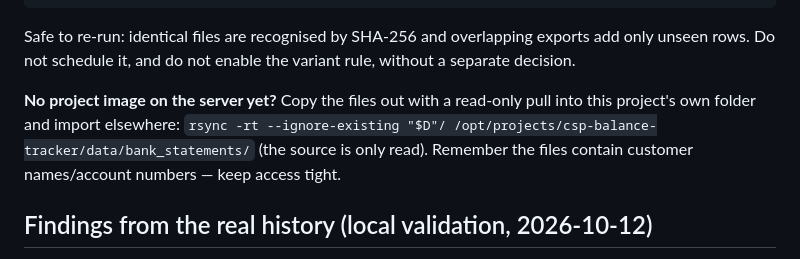
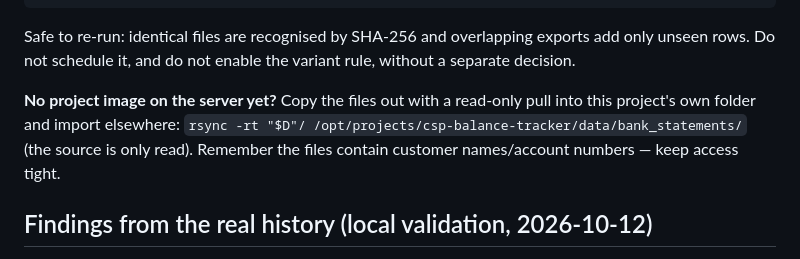
Before and after one commit to royalljaat2006/csp-balance-intelligence, a Markdown page: docs/BANK-FLOW.md, the part around the change. GitHub-like rendering.

```diff
--- a/docs/BANK-FLOW.md
+++ b/docs/BANK-FLOW.md
@@ -225,7 +225,7 @@ Safe to re-run: identical files are recognised by SHA-256 and overlapping export
 Do not schedule it, and do not enable the variant rule, without a separate decision.
 
 **No project image on the server yet?** Copy the files out with a read-only pull into this project's own
-folder and import elsewhere: `rsync -rt --ignore-existing "$D"/ /opt/projects/csp-balance-tracker/data/bank_statements/`
+folder and import elsewhere: `rsync -rt "$D"/ /opt/projects/csp-balance-tracker/data/bank_statements/`
 (the source is only read). Remember the files contain customer names/account numbers — keep access tight.
 
 ## Findings from the real history (local validation, 2026-10-12)
```
Also changed, not shown: docs/DEPLOYMENT.md (+3 -1 lines).
